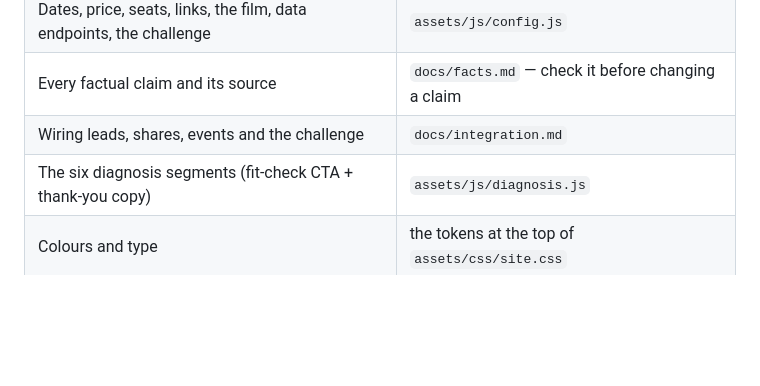
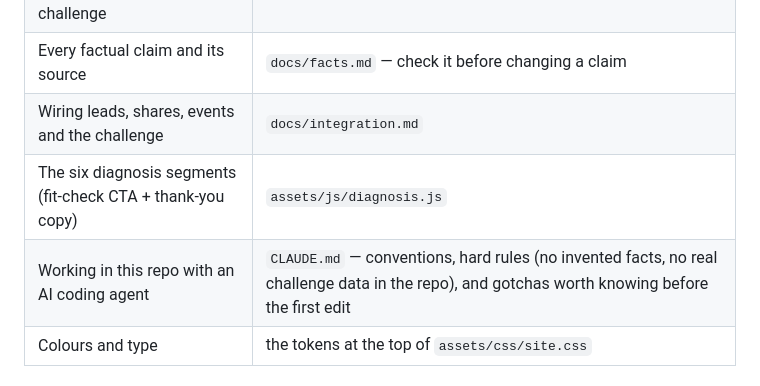
Before and after one commit to bendagan85/cipher-academy-site, a Markdown page: README.md, the part around the change. GitHub-like rendering; blank space fills up the shorter version.

```diff
--- a/README.md
+++ b/README.md
@@ -35,6 +35,7 @@ node tools/serve.mjs          # http://localhost:8137 — and http://<this-mac's
 | Every factual claim and its source | `docs/facts.md` — check it before changing a claim |
 | Wiring leads, shares, events and the challenge | `docs/integration.md` |
 | The six diagnosis segments (fit-check CTA + thank-you copy) | `assets/js/diagnosis.js` |
+| Working in this repo with an AI coding agent | `CLAUDE.md` — conventions, hard rules (no invented facts, no real challenge data in the repo), and gotchas worth knowing before the first edit |
 | Colours and type | the tokens at the top of `assets/css/site.css` |
 
 ## Before launch
```
Also changed, not shown: CLAUDE.md (added, +107 -0 lines).
